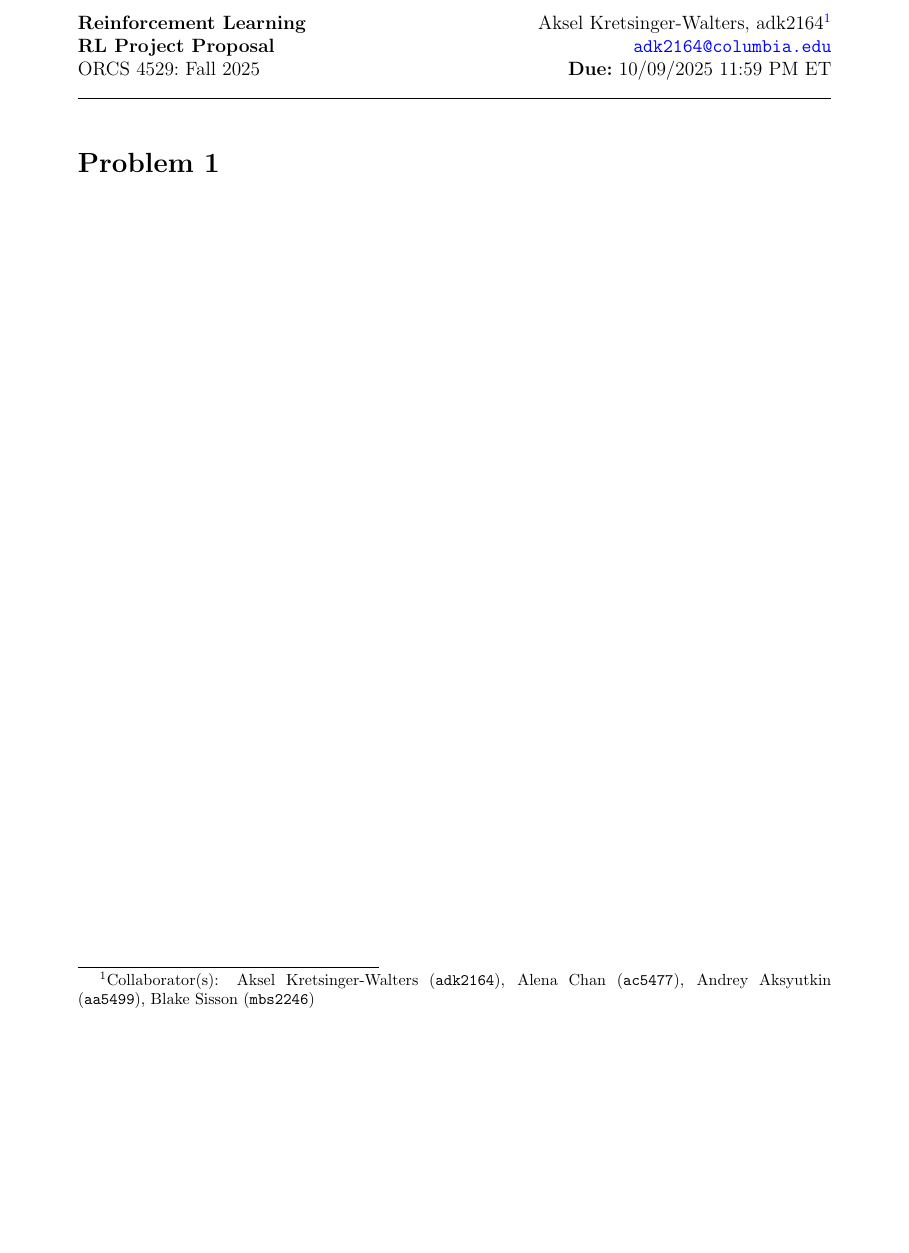
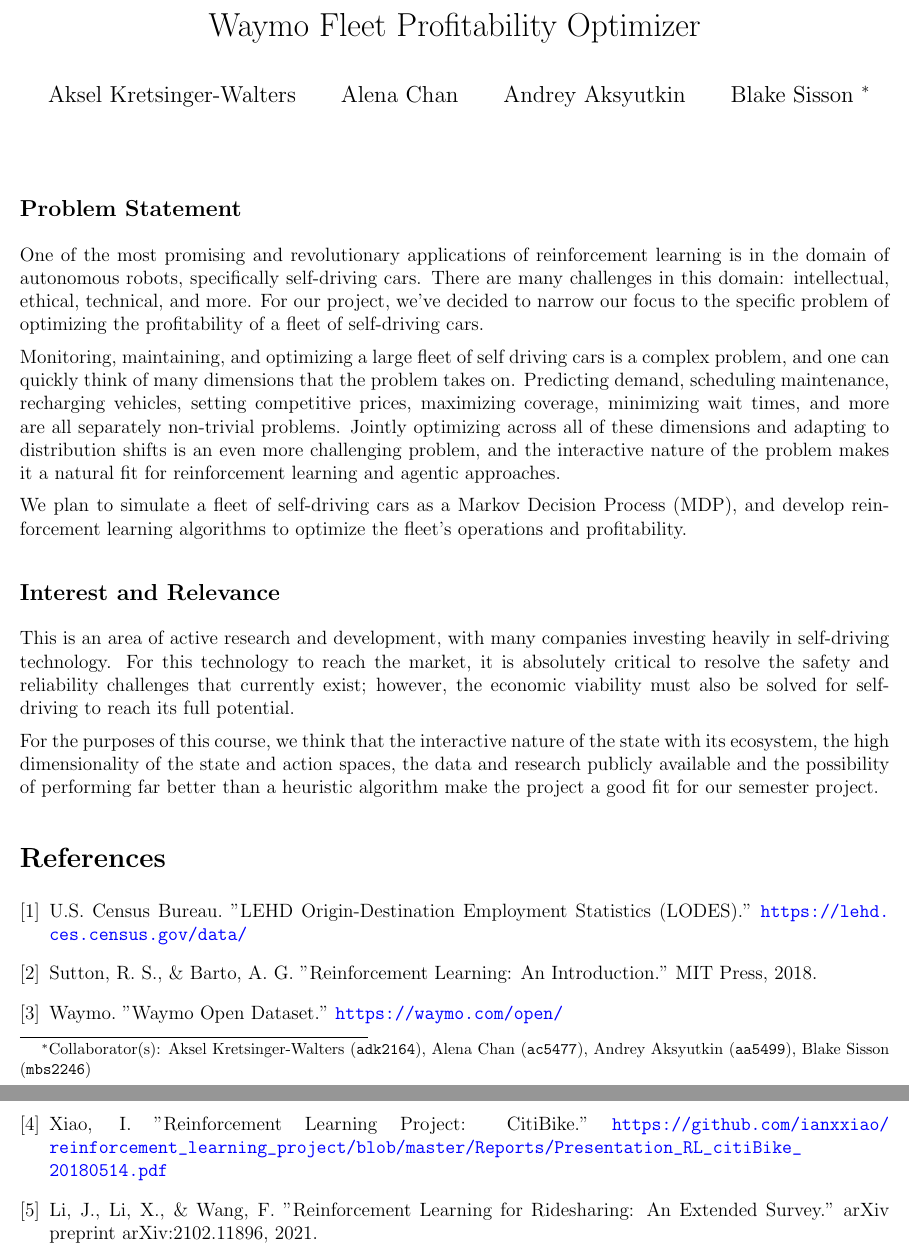
Before and after one commit to akseldkw07/Waymo-Agent, a LaTeX document (project-docs/deliverables/proposal.tex, which reads project-docs/pset_template.tex): part of the page before the commit and two parts of pages 1 and 2 of 2 after it, the two joined at a grey line, cut at the place of the change, the shorter picture padded with empty space. Compiled offline with pdfLaTeX.

Commit message:
Project-Proposal (#1)
* Project-Proposal
Added:
- logo.png
Modified:
- .pre-commit-config.yaml
- proposal.pdf
- proposal.tex
- pset_template.tex

* Project-Proposal
Modified:
- .pre-commit-config.yaml
- proposal.pdf
- proposal.tex

* 2025-10-09 18:31:38
Modified:
- .pre-commit-config.yaml
- proposal.pdf
- proposal.tex

* Bibliography
Added:
- RL-for-rideshare.pdf
Modified:
- proposal.pdf
- proposal.tex

```diff
--- a/project-docs/deliverables/proposal.tex
+++ b/project-docs/deliverables/proposal.tex
@@ -18,9 +18,60 @@
 \makeatother
 \input{pset_template.tex} %% DO NOT CHANGE THIS LINE
 
+% Override the template margins to be less than 1 inch
+% Load geometry after the template so it takes precedence.
+\usepackage[margin=0.5in]{geometry}
+
+\title{Waymo Fleet Profitability Optimizer}
+\author{
+		Aksel Kretsinger-Walters \and
+		Alena Chan \and
+		Andrey Aksyutkin \and
+		Blake Sisson \footnote{Collaborator(s): \collaborators}
+}
+\date{}
 \begin{document}
-\psetheader %% DO NOT CHANGE THIS LINE
+\maketitle
 
-\section*{Problem 1}
+\subsection*{Problem Statement}
+One of the most promising and revolutionary applications of reinforcement learning is in
+the domain of autonomous robots, specifically self-driving cars. There are many challenges
+in this domain: intellectual, ethical, technical, and more. For our project, we've decided
+to narrow our focus to the specific problem of optimizing the profitability of a fleet of
+self-driving cars.
 
+Monitoring, maintaining, and optimizing a large fleet of self driving cars is a complex
+problem, and one can quickly think of many dimensions that the problem takes on.
+Predicting demand, scheduling maintenance, recharging vehicles, setting competitive
+prices, maximizing coverage, minimizing wait times, and more are all separately non-trivial
+problems. Jointly optimizing across all of these dimensions and adapting to distribution shifts
+is an even more challenging problem, and the interactive nature of the problem makes it a natural
+fit for reinforcement learning and agentic approaches.
+
+We plan to simulate a fleet of self-driving cars as a Markov Decision Process (MDP), and
+develop reinforcement learning algorithms to optimize the fleet's operations and profitability.
+
+\subsection*{Interest and Relevance}
+This is an area of active research and development, with many companies investing heavily in
+self-driving technology. For this technology to reach the market, it is absolutely
+critical to resolve the safety and reliability challenges that currently exist; however, the
+economic viability must also be solved for self-driving to reach its full potential.
+
+For the purposes of this course, we think that the interactive nature of the state with its
+ecosystem, the high dimensionality of the state and action spaces, the data and research publicly
+available and the possibility of performing far better than a heuristic algorithm make the
+project a good fit for our semester project.
+
+\begin{thebibliography}{9}
+
+		\bibitem{lehd} U.S. Census Bureau. "LEHD Origin-Destination Employment Statistics
+		(LODES)." \url{https://lehd.ces.census.gov/data/}
+		\bibitem{suttonbarto} Sutton, R. S., \& Barto, A. G. "Reinforcement Learning: An
+		Introduction." MIT Press, 2018.
+		\bibitem{waymoopen} Waymo. "Waymo Open Dataset." \url{https://waymo.com/open/}
+		\bibitem{citibike_rl} Xiao, I. "Reinforcement Learning Project: CitiBike."
+		\url{https://github.com/ianxxiao/reinforcement_learning_project/blob/master/Reports/Presentation_RL_citiBike_20180514.pdf}
+		\bibitem{ridesharing_survey} Li, J., Li, X., \& Wang, F. "Reinforcement Learning for
+		Ridesharing: An Extended Survey." arXiv preprint arXiv:2102.11896, 2021.
+\end{thebibliography}
 \end{document}
--- a/project-docs/pset_template.tex
+++ b/project-docs/pset_template.tex
@@ -31,7 +31,7 @@
 %%%%%%%%%%%%%%%%%%%%%%%%%%%%%%
 %%%%% PACKAGE IMPORTS %%%%%%%%
 %%%%%%%%%%%%%%%%%%%%%%%%%%%%%%
-\usepackage{fullpage}
+% \usepackage{fullpage}
 \usepackage{enumitem}
 \usepackage{amsfonts, amssymb, amsmath,amsthm}
 \usepackage{tikz}
```
Also changed, not shown: .pre-commit-config.yaml (+5 -4 lines), project-docs/deliverables/proposal.pdf, project-docs/logo.png (added), project-docs/papers/RL-for-rideshare.pdf (added), project-docs/deliverables/proposal.tex (14 more changed lines).
